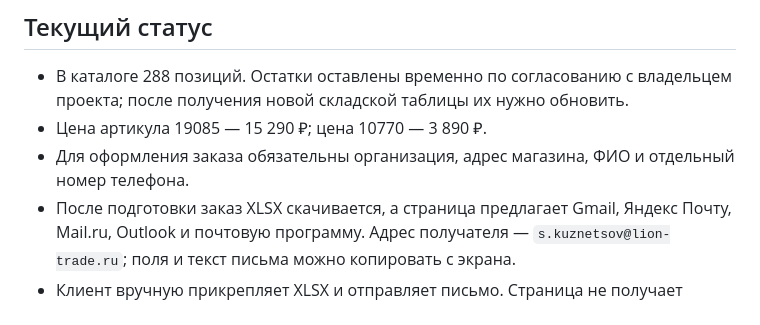
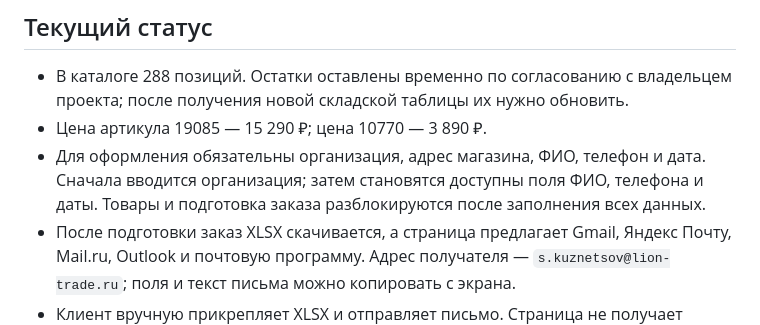
Before and after one commit to sk89786677350-ship-it/panorama-gefu, a Markdown page: README.md, the part around the change. Rendered like a GitHub page.

Commit message:
Document order access requirements

```diff
--- a/README.md
+++ b/README.md
@@ -6,7 +6,7 @@
 
 - В каталоге 288 позиций. Остатки оставлены временно по согласованию с владельцем проекта; после получения новой складской таблицы их нужно обновить.
 - Цена артикула 19085 — 15 290 ₽; цена 10770 — 3 890 ₽.
-- Для оформления заказа обязательны организация, адрес магазина, ФИО и отдельный номер телефона.
+- Для оформления обязательны организация, адрес магазина, ФИО, телефон и дата. Сначала вводится организация; затем становятся доступны поля ФИО, телефона и даты. Товары и подготовка заказа разблокируются после заполнения всех данных.
 - После подготовки заказ XLSX скачивается, а страница предлагает Gmail, Яндекс Почту, Mail.ru, Outlook и почтовую программу. Адрес получателя — `s.kuznetsov@lion-trade.ru`; поля и текст письма можно копировать с экрана.
 - Клиент вручную прикрепляет XLSX и отправляет письмо. Страница не получает пароль, не отправляет письмо и не хранит заказы на сервере.
 
```
